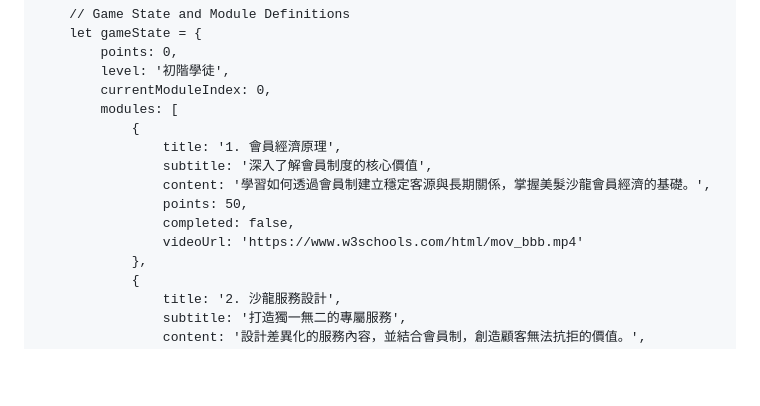
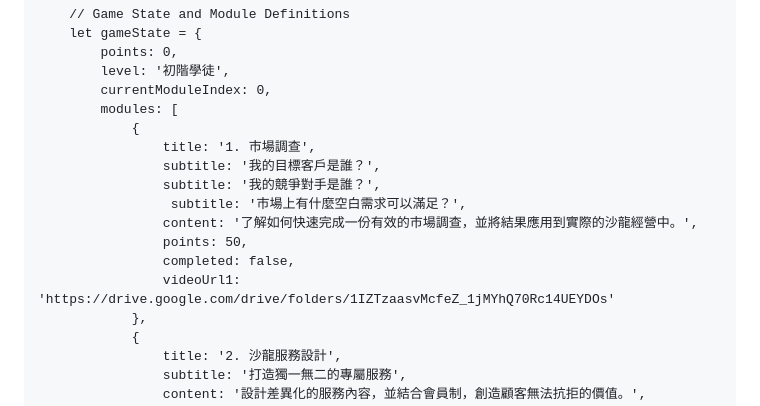
Before and after one commit to pollyyeh61-eng/hair_salon_course, a Markdown page: README.md, the part around the change. Drawn GitHub-style; blank space fills up the shorter version.

```diff
--- a/README.md
+++ b/README.md
@@ -413,12 +413,14 @@
             currentModuleIndex: 0,
             modules: [
                 {
-                    title: '1. 會員經濟原理',
-                    subtitle: '深入了解會員制度的核心價值',
-                    content: '學習如何透過會員制建立穩定客源與長期關係，掌握美髮沙龍會員經濟的基礎。',
+                    title: '1. 市場調查',
+                    subtitle: '我的目標客戶是誰？',
+                    subtitle: '我的競爭對手是誰？',
+                     subtitle: '市場上有什麼空白需求可以滿足？',
+                    content: '了解如何快速完成一份有效的市場調查，並將結果應用到實際的沙龍經營中。',
                     points: 50,
                     completed: false,
-                    videoUrl: 'https://www.w3schools.com/html/mov_bbb.mp4'
+                    videoUrl1: 'https://drive.google.com/drive/folders/1IZTzaasvMcfeZ_1jMYhQ70Rc14UEYDOs'
                 },
                 {
                     title: '2. 沙龍服務設計',
```
